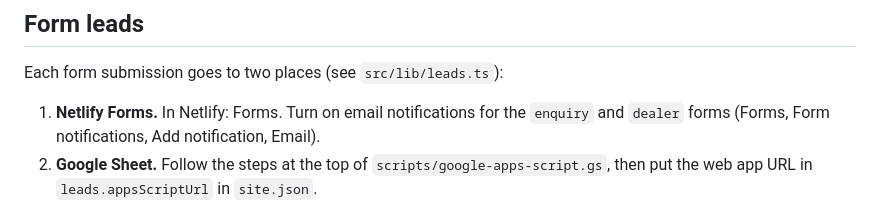
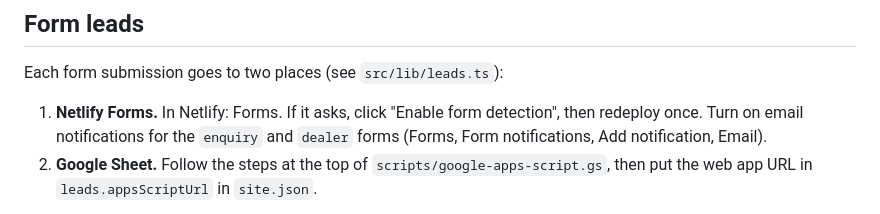
Before and after one commit to jatinlalwaniworrk-ui/rs-threads, a Markdown page: README.md, the part around the change. GitHub-like rendering.

Commit message:
README: enable Netlify form detection before setting up notifications
Co-Authored-By: Claude Opus 5.5 <noreply@anthropic.com>

```diff
--- a/README.md
+++ b/README.md
@@ -140,7 +140,7 @@ Never use stock photos of thread.
 
 Each form submission goes to two places (see `src/lib/leads.ts`):
 
-1. **Netlify Forms.** In Netlify: Forms. Turn on email notifications for the `enquiry` and `dealer` forms (Forms, Form notifications, Add notification, Email).
+1. **Netlify Forms.** In Netlify: Forms. If it asks, click "Enable form detection", then redeploy once. Turn on email notifications for the `enquiry` and `dealer` forms (Forms, Form notifications, Add notification, Email).
 2. **Google Sheet.** Follow the steps at the top of `scripts/google-apps-script.gs`, then put the web app URL in `leads.appsScriptUrl` in `site.json`.
 
 To add a CRM later (Zoho, Interakt, AiSensy or similar), add one more sender in `src/lib/leads.ts`. Nothing else needs to change.
```
